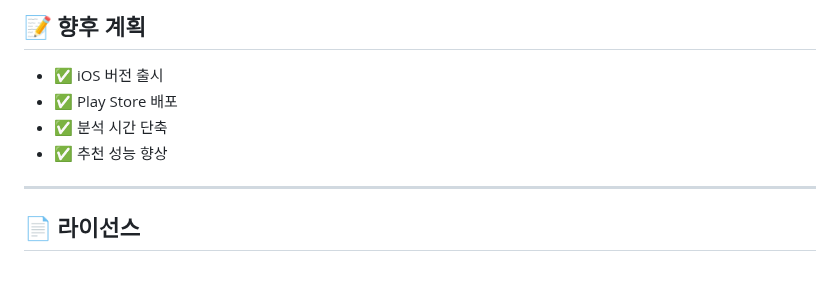
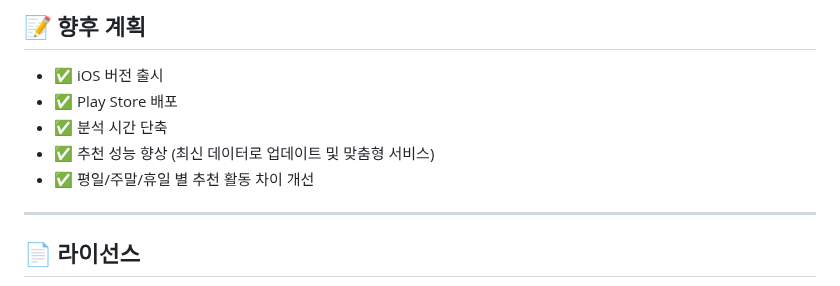
Before and after one commit to kilito0118/-3-, a Markdown page: README.md, the part around the change. GitHub-like rendering.

```diff
--- a/README.md
+++ b/README.md
@@ -96,7 +96,8 @@
 - ✅ iOS 버전 출시
 - ✅ Play Store 배포
 - ✅ 분석 시간 단축
-- ✅ 추천 성능 향상
+- ✅ 추천 성능 향상 (최신 데이터로 업데이트 및 맞춤형 서비스)
+- ✅ 평일/주말/휴일 별 추천 활동 차이 개선
 
 ---
 
```
